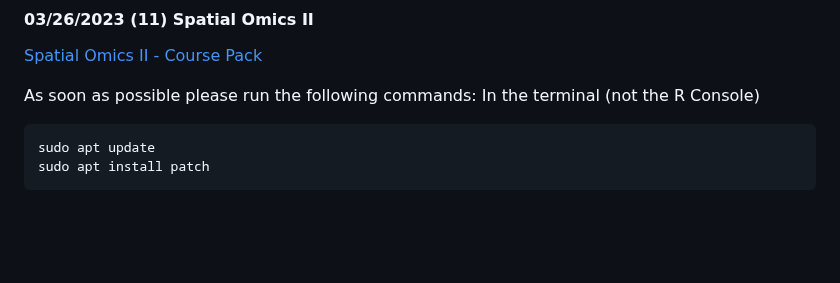
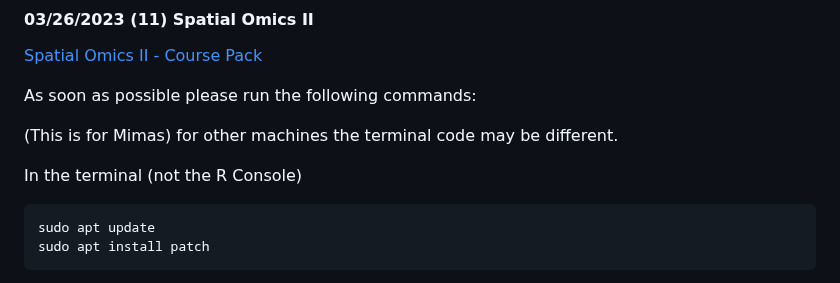
Before and after one commit to ningken14/acg_2024, a Markdown page: README.md, the part around the change. GitHub-like rendering; blank space fills up the shorter version.

````diff
--- a/README.md
+++ b/README.md
@@ -140,6 +140,9 @@ We will provide reasonable accommodations to students with disabilities. If this
 [Spatial Omics II - Course Pack](https://github.com/Junkdnalab/acg_2024/blob/main/files/spatial_omics.zip)
 
 As soon as possible please run the following commands:
+
+(This is for Mimas) for other machines the terminal code may be different.
+
 In the terminal (not the R Console)
 ```
 sudo apt update
````
